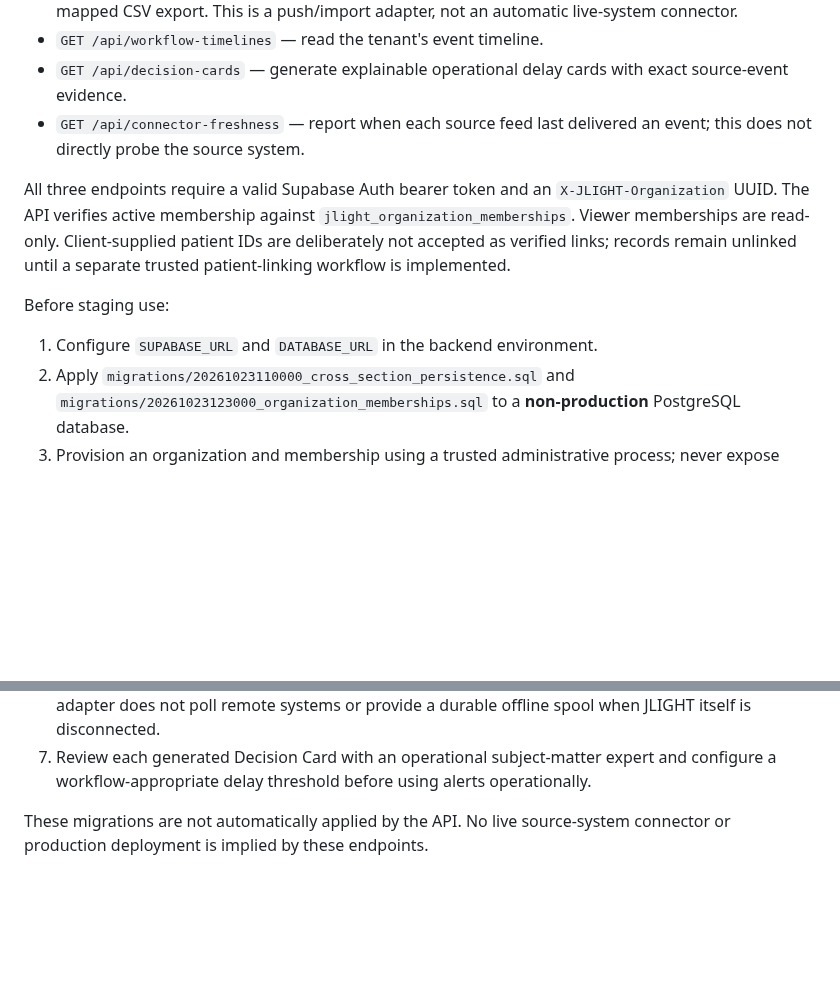
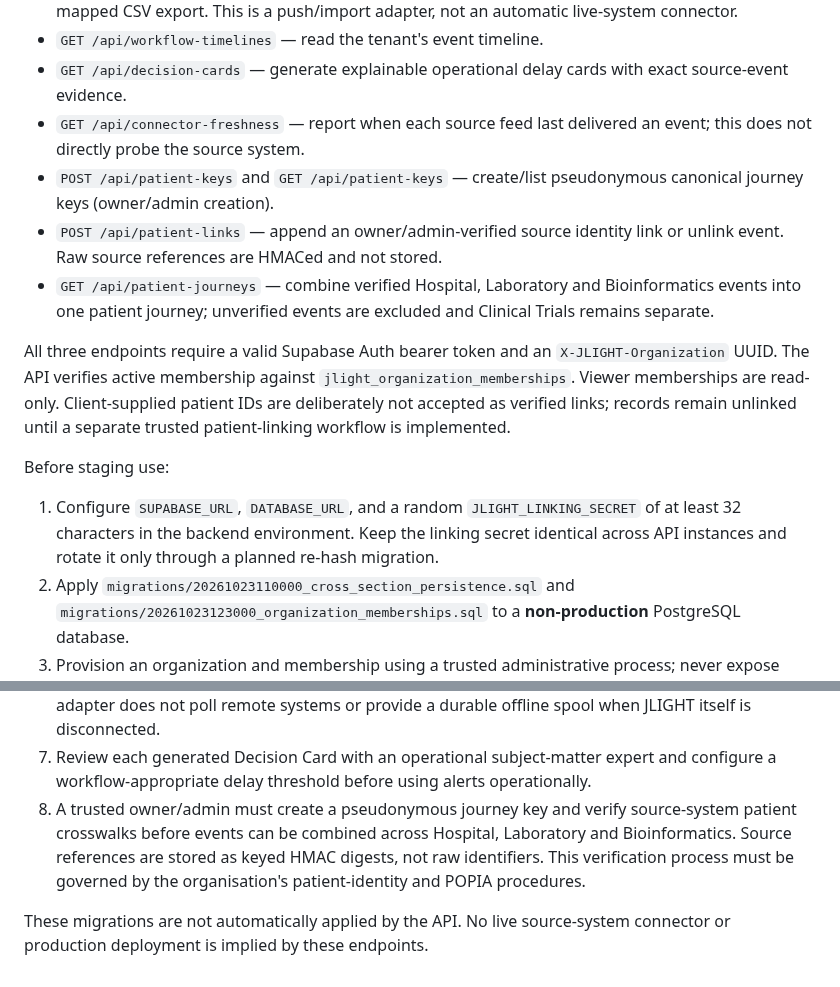
Before and after one commit to Fiadatumelo/jlight-health, a Markdown page: jlight-backend/README.md, 2 parts joined by grey strips. GitHub-like rendering; blank space fills up the shorter version.

Commit message:
Document trusted patient linking and shared patient journey APIs

```diff
--- a/jlight-backend/README.md
+++ b/jlight-backend/README.md
@@ -177,16 +177,20 @@ New authenticated endpoints:
 - `GET /api/workflow-timelines` — read the tenant's event timeline.
 - `GET /api/decision-cards` — generate explainable operational delay cards with exact source-event evidence.
 - `GET /api/connector-freshness` — report when each source feed last delivered an event; this does not directly probe the source system.
+- `POST /api/patient-keys` and `GET /api/patient-keys` — create/list pseudonymous canonical journey keys (owner/admin creation).
+- `POST /api/patient-links` — append an owner/admin-verified source identity link or unlink event. Raw source references are HMACed and not stored.
+- `GET /api/patient-journeys` — combine verified Hospital, Laboratory and Bioinformatics events into one patient journey; unverified events are excluded and Clinical Trials remains separate.
 
 All three endpoints require a valid Supabase Auth bearer token and an `X-JLIGHT-Organization` UUID. The API verifies active membership against `jlight_organization_memberships`. Viewer memberships are read-only. Client-supplied patient IDs are deliberately not accepted as verified links; records remain unlinked until a separate trusted patient-linking workflow is implemented.
 
 Before staging use:
-1. Configure `SUPABASE_URL` and `DATABASE_URL` in the backend environment.
+1. Configure `SUPABASE_URL`, `DATABASE_URL`, and a random `JLIGHT_LINKING_SECRET` of at least 32 characters in the backend environment. Keep the linking secret identical across API instances and rotate it only through a planned re-hash migration.
 2. Apply `migrations/20261023110000_cross_section_persistence.sql` and `migrations/20261023123000_organization_memberships.sql` to a **non-production** PostgreSQL database.
 3. Provision an organization and membership using a trusted administrative process; never expose membership self-assignment to clients.
 4. Configure `DATABASE_URL` with a dedicated database login that is explicitly granted membership in the non-login `jlight_runtime` role. The API executes `SET ROLE jlight_runtime` on every connection. Do not use the table-owner or a `BYPASSRLS` login for the deployed API.
 5. Verify row-level security with two synthetic organizations, then run the synthetic tests and exercise the endpoints with synthetic Hospital/Laboratory/Bioinformatics records before connecting real systems.
 6. Configure a source-specific export/push job in the existing HIS/LIS/EMR to send a FHIR Bundle, supported HL7 v2 status message, or mapped CSV export to `/api/connectors/ingest`. The current adapter does not poll remote systems or provide a durable offline spool when JLIGHT itself is disconnected.
 7. Review each generated Decision Card with an operational subject-matter expert and configure a workflow-appropriate delay threshold before using alerts operationally.
+8. A trusted owner/admin must create a pseudonymous journey key and verify source-system patient crosswalks before events can be combined across Hospital, Laboratory and Bioinformatics. Source references are stored as keyed HMAC digests, not raw identifiers. This verification process must be governed by the organisation's patient-identity and POPIA procedures.
 
 These migrations are not automatically applied by the API. No live source-system connector or production deployment is implied by these endpoints.
```
